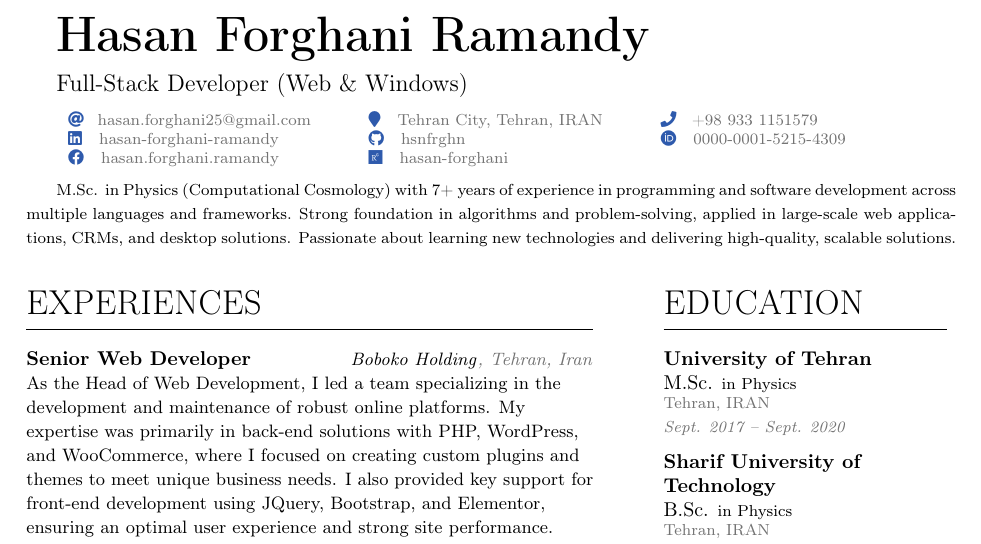
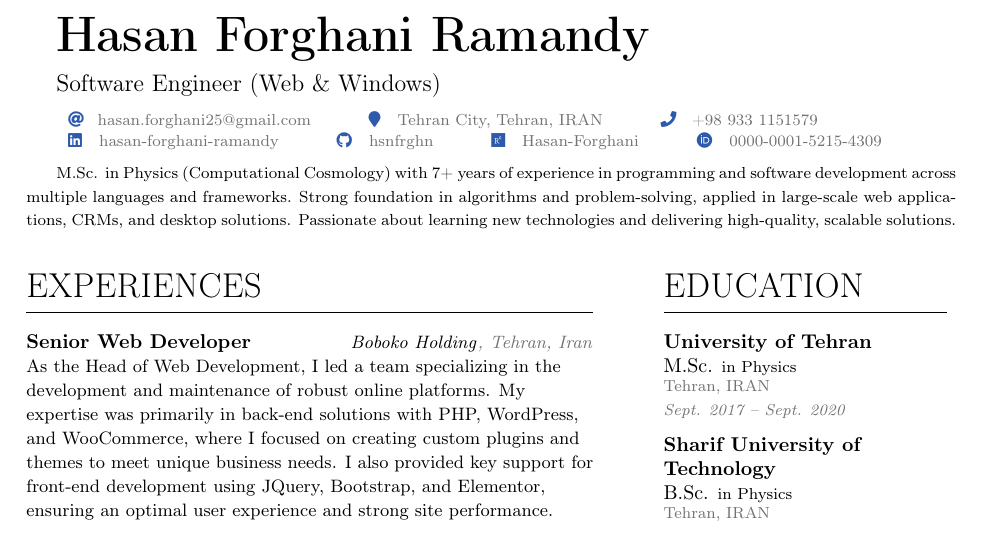
Before and after one commit to hsnfrghn/LaTeX-Resume-Template, a LaTeX CV (main.tex, which reads Code/CV.cls): part of page 1 of 2, cut so that both start at the same text. Compiled offline with pdfLaTeX.

```diff
--- a/Code/CV.cls
+++ b/Code/CV.cls
@@ -541,7 +541,7 @@
 \newcommand{\orcid}[1]{\printinfo{\orcidsymbol}{\href{https://orcid.org/#1}{#1}}}
 \newcommand{\facebook}[1]{\printinfo{\facebooksymbol}{\href{https://facebook.com/#1}{#1}}}
 % General command for providing links in link header:
-\newcommand{\researchgate}[2]{\printinfo{\researchgatesymbol}{\href{https://researchgate.com/profile/#1}{#1}}}
+\newcommand{\researchgate}[1]{\printinfo{\researchgatesymbol}{\href{https://researchgate.net/profile/#1}{#1}}}
 %................................................................
 %
 %                       Language section
--- a/main.tex
+++ b/main.tex
@@ -39,7 +39,7 @@
 \vonname{}
 \lastname{Forghani Ramandy}
 %
-\tagline{Full-Stack Developer (Web \& Windows)}
+\tagline{Software Engineer (Web \& Windows)}
 % \photo{2.8cm}{Img/Profile.png}
 \personalinfo{%
 %%   Not all of these are required!
@@ -57,11 +57,20 @@
 %   \facebook{hasan.forghani.ramandy}
 
 % \end{tabular}
+
+% Hsn added: centre-align the two info bars. The \centering group needs the
+% Hsn added: closing \par to take effect on the final line, and the explicit \\
+% Hsn added: stacks the link bar under the contact bar instead of relying on the
+% Hsn added: line simply overflowing (the two tabulars were only separated by a
+% Hsn added: space token before, so the break was accidental rather than intended).
+% {\centering
 \begin{tabular}{l l l}
-    \email{hasan.forghani25@gmail.com} & \location{Tehran City, Tehran, IRAN} &  \phone{+98 933 1151579} \\ % Email and location in the first two columns, third empty
-    \linkedin{hasan-forghani-ramandy} & \github{hsnfrghn} & \orcid{0000-0001-5215-4309} \\ % LinkedIn, GitHub, and ORCID
-    \facebook{hasan.forghani.ramandy} & \researchgate{hasan-forghani} & \\ % ResearchGate, Facebook, and Phone
+    \email{hasan.forghani25@gmail.com} & \location{Tehran City, Tehran, IRAN} & \phone{+98 933 1151579} % Email and location in the first two columns, third Phone
+\end{tabular}\\
+\begin{tabular}{l l l l}
+    \linkedin{hasan-forghani-ramandy} & \github{hsnfrghn} & \researchgate{Hasan-Forghani} & \orcid{0000-0001-5215-4309}  % LinkedIn, GitHub, ResearchGate and ORCID
 \end{tabular}
+% \par}
 
 %   \birthday{DD.MM.YYYY} \\
 %   \mailaddress{Address, Street, 00000 County} \\
```
